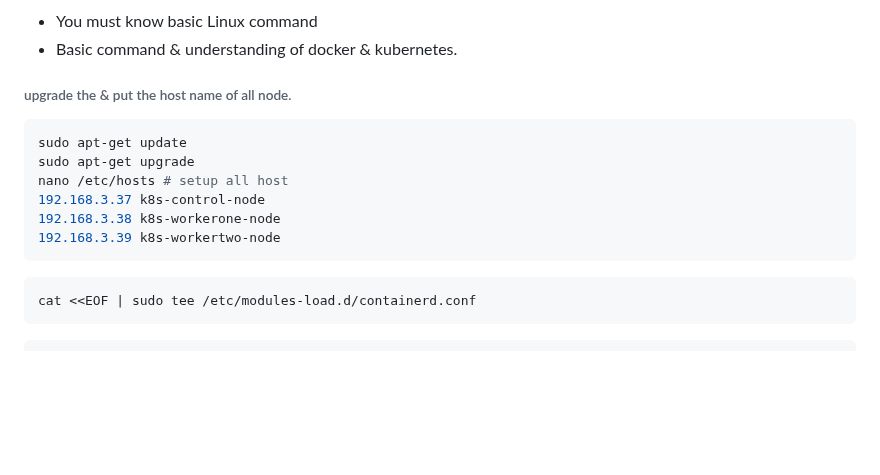
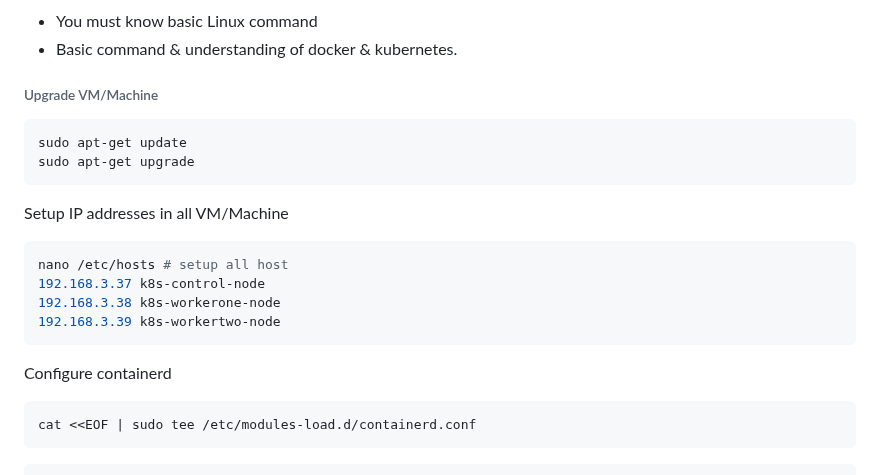
Before and after one commit to jakir-ruet/kubernetes-learning, a Markdown page: 6-master-slave/Readme-arm.md, the part around one of its changes. GitHub-like rendering; blank space fills up the shorter version.

````diff
--- a/6-master-slave/Readme-arm.md
+++ b/6-master-slave/Readme-arm.md
@@ -4,15 +4,21 @@
 - You must know basic Linux command
 - Basic command & understanding of docker & kubernetes.
 
-###### upgrade the & put the host name of all node.
+###### Upgrade VM/Machine
 ```bash
 sudo apt-get update
 sudo apt-get upgrade
+```
+
+Setup IP addresses in all VM/Machine
+```bash
 nano /etc/hosts # setup all host
 192.168.3.37 k8s-control-node
 192.168.3.38 k8s-workerone-node
 192.168.3.39 k8s-workertwo-node
 ```
+
+Configure containerd
 ```bash
 cat <<EOF | sudo tee /etc/modules-load.d/containerd.conf
 ```
````
Also changed, not shown: other parts of 6-master-slave/Readme-arm.md (+48 -67 lines).
